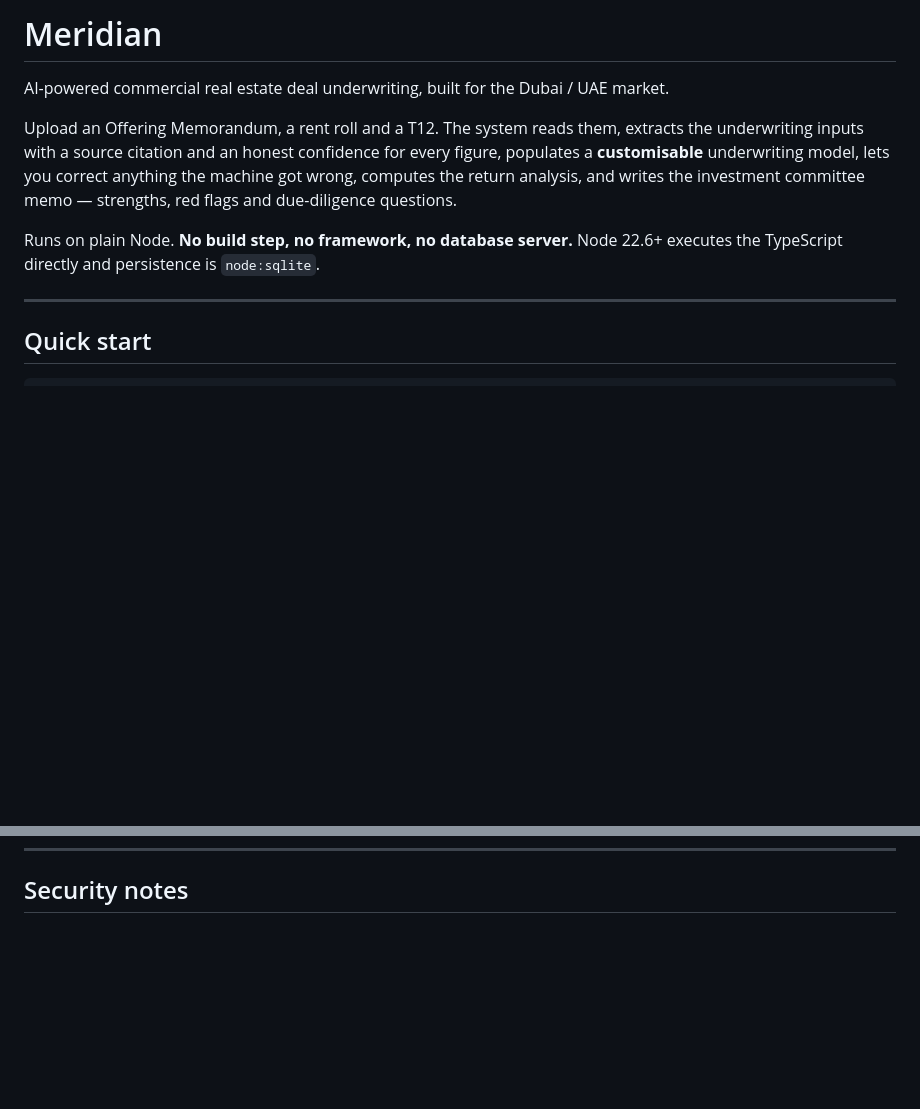
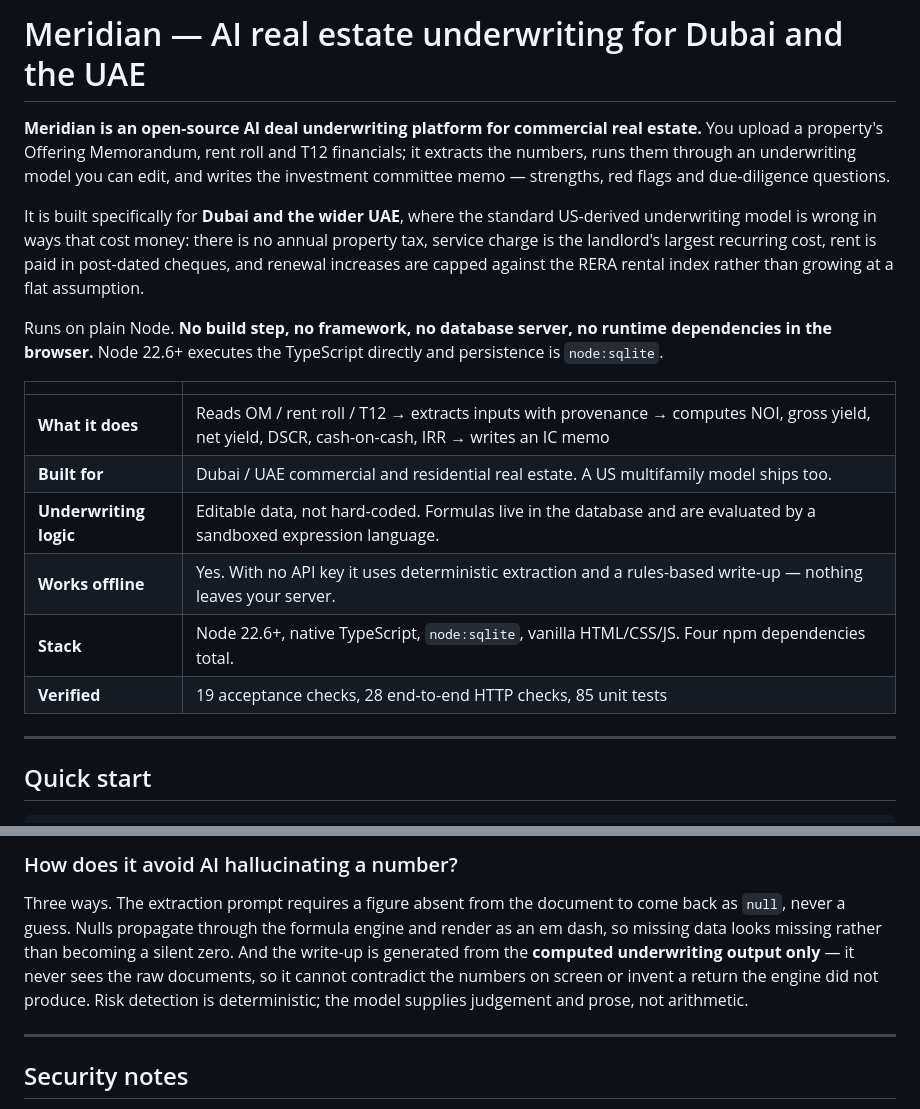
Before and after one commit to adensvaz/meridian-underwriting, a Markdown page: README.md, 2 parts joined by grey strips. Rendered like a GitHub page; blank space fills up the shorter version.

```diff
--- a/README.md
+++ b/README.md
@@ -1,17 +1,29 @@
-# Meridian
+# Meridian — AI real estate underwriting for Dubai and the UAE
 
-AI-powered commercial real estate deal underwriting, built for the Dubai / UAE
-market.
+**Meridian is an open-source AI deal underwriting platform for commercial real
+estate.** You upload a property's Offering Memorandum, rent roll and T12
+financials; it extracts the numbers, runs them through an underwriting model you
+can edit, and writes the investment committee memo — strengths, red flags and
+due-diligence questions.
 
-Upload an Offering Memorandum, a rent roll and a T12. The system reads them,
-extracts the underwriting inputs with a source citation and an honest confidence
-for every figure, populates a **customisable** underwriting model, lets you
-correct anything the machine got wrong, computes the return analysis, and writes
-the investment committee memo — strengths, red flags and due-diligence
-questions.
+It is built specifically for **Dubai and the wider UAE**, where the standard
+US-derived underwriting model is wrong in ways that cost money: there is no
+annual property tax, service charge is the landlord's largest recurring cost,
+rent is paid in post-dated cheques, and renewal increases are capped against the
+RERA rental index rather than growing at a flat assumption.
 
-Runs on plain Node. **No build step, no framework, no database server.** Node
-22.6+ executes the TypeScript directly and persistence is `node:sqlite`.
+Runs on plain Node. **No build step, no framework, no database server, no
+runtime dependencies in the browser.** Node 22.6+ executes the TypeScript
+directly and persistence is `node:sqlite`.
+
+| | |
+|---|---|
+| **What it does** | Reads OM / rent roll / T12 → extracts inputs with provenance → computes NOI, gross yield, net yield, DSCR, cash-on-cash, IRR → writes an IC memo |
+| **Built for** | Dubai / UAE commercial and residential real estate. A US multifamily model ships too. |
+| **Underwriting logic** | Editable data, not hard-coded. Formulas live in the database and are evaluated by a sandboxed expression language. |
+| **Works offline** | Yes. With no API key it uses deterministic extraction and a rules-based write-up — nothing leaves your server. |
+| **Stack** | Node 22.6+, native TypeScript, `node:sqlite`, vanilla HTML/CSS/JS. Four npm dependencies total. |
+| **Verified** | 19 acceptance checks, 28 end-to-end HTTP checks, 85 unit tests |
 
 ---
 
@@ -288,3 +380,15 @@ ralph/          the iteration loop and its backlog
+### How does it avoid AI hallucinating a number?
+
+Three ways. The extraction prompt requires a figure absent from the document to
+come back as `null`, never a guess. Nulls propagate through the formula engine
+and render as an em dash, so missing data looks missing rather than becoming a
+silent zero. And the write-up is generated from the **computed underwriting
+output only** — it never sees the raw documents, so it cannot contradict the
+numbers on screen or invent a return the engine did not produce. Risk detection
+is deterministic; the model supplies judgement and prose, not arithmetic.
+
+---
+
 ## Security notes
 
 - `.env` is gitignored. Never commit a key.
```
Also changed, not shown: other parts of README.md (+80 -0 lines).
